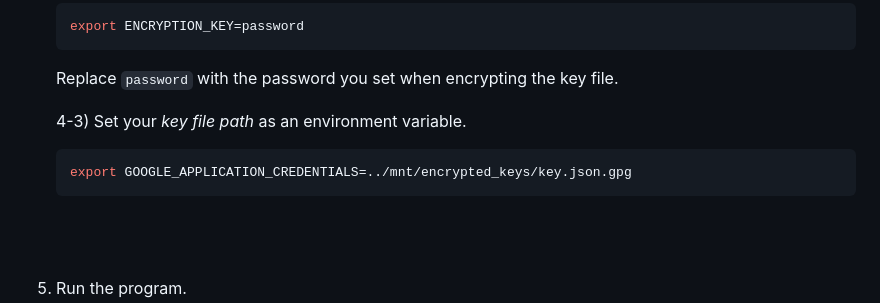
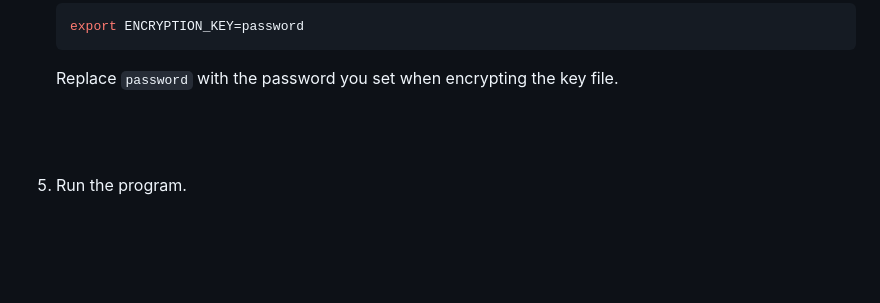
Before and after one commit to kangwork/MiniGoogleCloudCollector, a Markdown page: README.md, the part around the change. Rendered like a GitHub page; blank space fills up the shorter version.

Commit message:
[Style] (Change not added) Removed GOOGLE_APPLICATION_CREDENTIALS environment variable for simplicity(Completed testing:D)

````diff
--- a/README.md
+++ b/README.md
@@ -143,11 +143,6 @@ To run the program by cloning the repository, follow these steps:
     ```
     Replace `password` with the password you set when encrypting the key file.
 
-    4-3) Set your *key file path* as an environment variable.
-    ```bash
-    export GOOGLE_APPLICATION_CREDENTIALS=../mnt/encrypted_keys/key.json.gpg
-    ```
-
 <br><br>
 
 5. Run the program.
````
